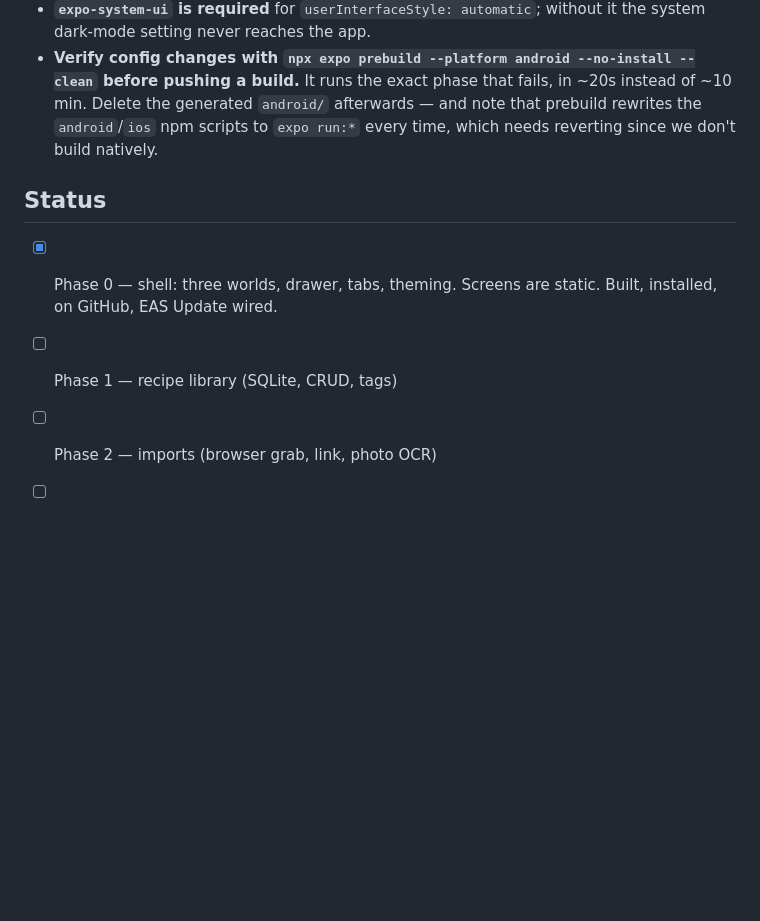
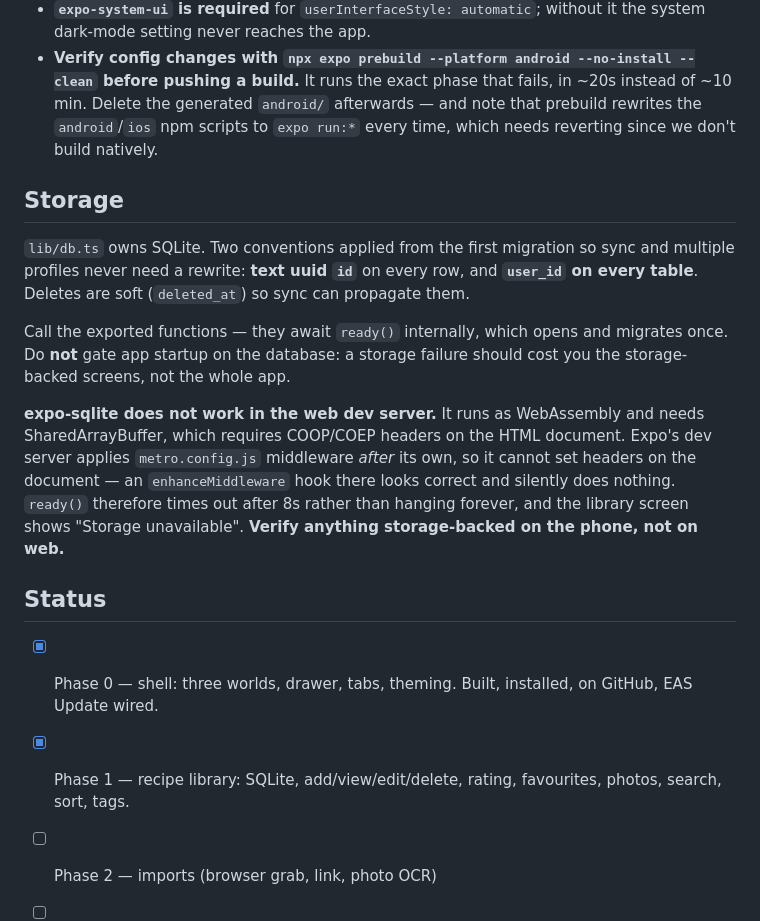
Before and after one commit to coblsobr/health-app, a Markdown page: CLAUDE.md, the part around the change. Rendered like a GitHub page; blank space fills up the shorter version.

Commit message:
Document the storage conventions and the web SQLite limitation
Co-Authored-By: Claude Opus 5 <noreply@anthropic.com>

```diff
--- a/CLAUDE.md
+++ b/CLAUDE.md
@@ -94,10 +94,30 @@ it changes by itself whenever a new APK is genuinely required.
   prebuild rewrites the `android`/`ios` npm scripts to `expo run:*` every time,
   which needs reverting since we don't build natively.
 
+## Storage
+
+`lib/db.ts` owns SQLite. Two conventions applied from the first migration so
+sync and multiple profiles never need a rewrite: **text uuid `id`** on every
+row, and **`user_id` on every table**. Deletes are soft (`deleted_at`) so sync
+can propagate them.
+
+Call the exported functions — they await `ready()` internally, which opens and
+migrates once. Do **not** gate app startup on the database: a storage failure
+should cost you the storage-backed screens, not the whole app.
+
+**expo-sqlite does not work in the web dev server.** It runs as WebAssembly and
+needs SharedArrayBuffer, which requires COOP/COEP headers on the HTML document.
+Expo's dev server applies `metro.config.js` middleware *after* its own, so it
+cannot set headers on the document — an `enhanceMiddleware` hook there looks
+correct and silently does nothing. `ready()` therefore times out after 8s
+rather than hanging forever, and the library screen shows "Storage
+unavailable". **Verify anything storage-backed on the phone, not on web.**
+
 ## Status
 
-- [x] Phase 0 — shell: three worlds, drawer, tabs, theming. Screens are static.
+- [x] Phase 0 — shell: three worlds, drawer, tabs, theming.
       Built, installed, on GitHub, EAS Update wired.
-- [ ] Phase 1 — recipe library (SQLite, CRUD, tags)
+- [x] Phase 1 — recipe library: SQLite, add/view/edit/delete, rating,
+      favourites, photos, search, sort, tags.
 - [ ] Phase 2 — imports (browser grab, link, photo OCR)
 - [ ] Phases 3-11 — see `../HEALTH-APP-PLAN.md`
```
